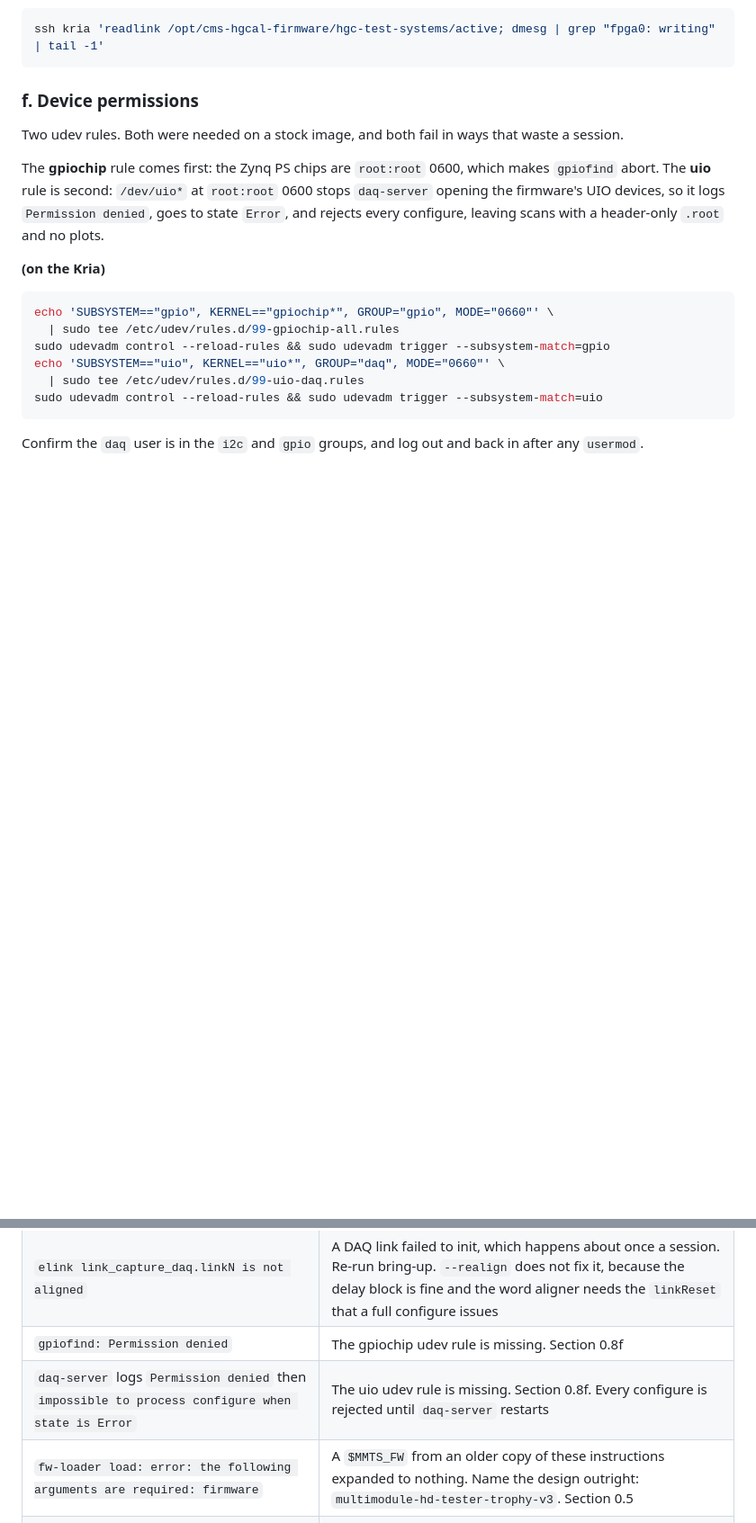
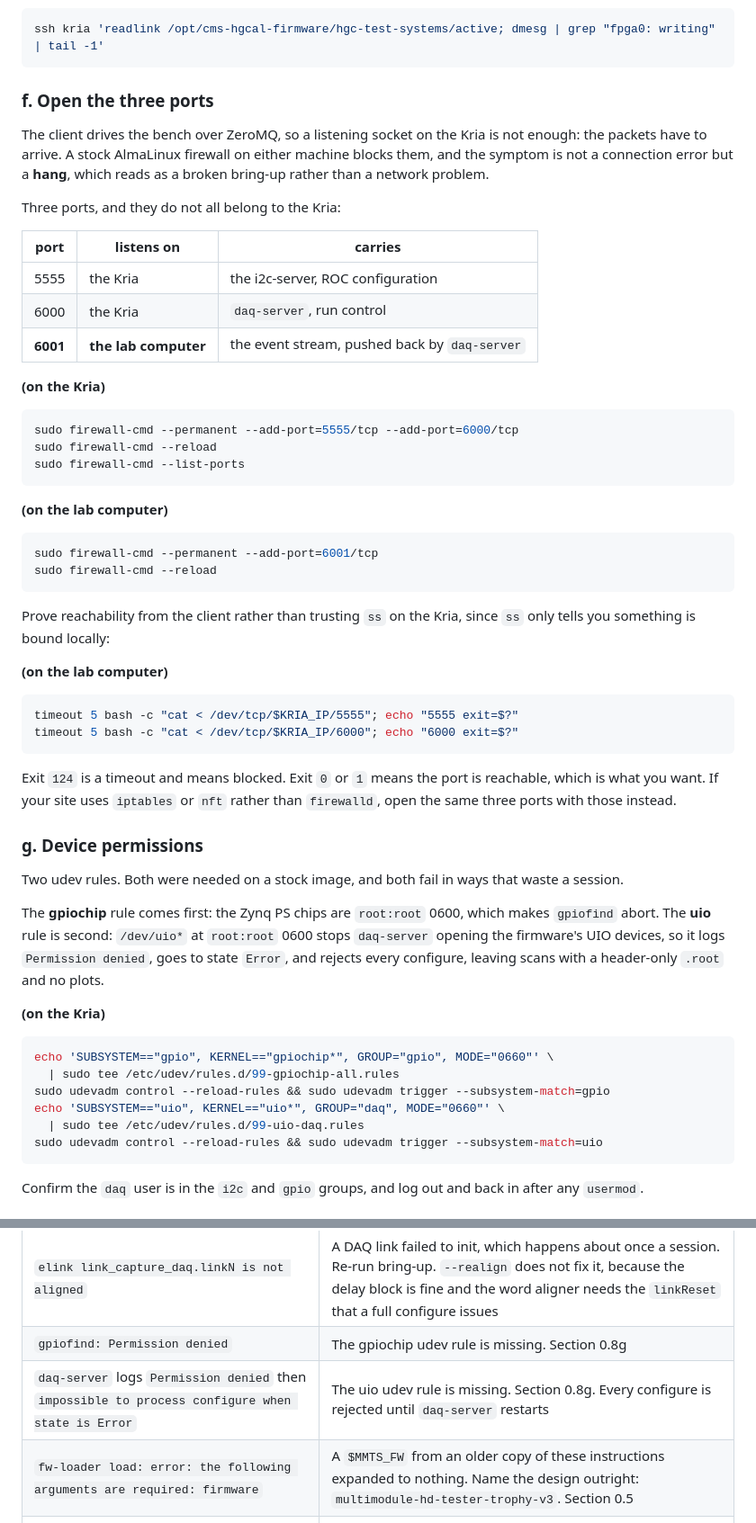
Before and after one commit to tvami/mmts-multimodule, a Markdown page: mmts_instructions.md, 2 parts joined by grey strips. Shown at 90% size. Rendered like a GitHub page; blank space fills up the shorter version.

Commit message:
open the three zmq ports

````diff
--- a/mmts_instructions.md
+++ b/mmts_instructions.md
@@ -765,7 +765,51 @@ after every bring-up:
 ssh kria 'readlink /opt/cms-hgcal-firmware/hgc-test-systems/active; dmesg | grep "fpga0: writing" | tail -1'
 ```
 
-### f. Device permissions
+### f. Open the three ports
+
+The client drives the bench over ZeroMQ, so a listening socket on the Kria is not
+enough: the packets have to arrive. A stock AlmaLinux firewall on either machine
+blocks them, and the symptom is not a connection error but a **hang**, which
+reads as a broken bring-up rather than a network problem.
+
+Three ports, and they do not all belong to the Kria:
+
+| port | listens on | carries |
+|---|---|---|
+| 5555 | the Kria | the i2c-server, ROC configuration |
+| 6000 | the Kria | `daq-server`, run control |
+| **6001** | **the lab computer** | the event stream, pushed back by `daq-server` |
+
+**(on the Kria)**
+
+```bash
+sudo firewall-cmd --permanent --add-port=5555/tcp --add-port=6000/tcp
+sudo firewall-cmd --reload
+sudo firewall-cmd --list-ports
+```
+
+**(on the lab computer)**
+
+```bash
+sudo firewall-cmd --permanent --add-port=6001/tcp
+sudo firewall-cmd --reload
+```
+
+Prove reachability from the client rather than trusting `ss` on the Kria, since
+`ss` only tells you something is bound locally:
+
+**(on the lab computer)**
+
+```bash
+timeout 5 bash -c "cat < /dev/tcp/$KRIA_IP/5555"; echo "5555 exit=$?"
+timeout 5 bash -c "cat < /dev/tcp/$KRIA_IP/6000"; echo "6000 exit=$?"
+```
+
+Exit `124` is a timeout and means blocked. Exit `0` or `1` means the port is
+reachable, which is what you want. If your site uses `iptables` or `nft` rather
+than `firewalld`, open the same three ports with those instead.
+
+### g. Device permissions
 
 Two udev rules. Both were needed on a stock image, and both fail in ways that
 waste a session.
@@ -1803,8 +1848,8 @@ Each of these reads as a result and is not one.
 | Orphaned holders after a killed server | `pkill -f 'gpioset -m signal -b'` |
 | `daq-client` exits with `std::length_error` or signal 6 | It was sent the run twice by a START refusal spin. Full reset: restart `daq-server`, re-run bring-up, restart the puller |
 | `elink link_capture_daq.linkN is not aligned` | A DAQ link failed to init, which happens about once a session. Re-run bring-up. `--realign` does not fix it, because the delay block is fine and the word aligner needs the `linkReset` that a full configure issues |
-| `gpiofind: Permission denied` | The gpiochip udev rule is missing. Section 0.8f |
-| `daq-server` logs `Permission denied` then `impossible to process configure when state is Error` | The uio udev rule is missing. Section 0.8f. Every configure is rejected until `daq-server` restarts |
+| `gpiofind: Permission denied` | The gpiochip udev rule is missing. Section 0.8g |
+| `daq-server` logs `Permission denied` then `impossible to process configure when state is Error` | The uio udev rule is missing. Section 0.8g. Every configure is rejected until `daq-server` restarts |
 | `fw-loader load: error: the following arguments are required: firmware` | A `$MMTS_FW` from an older copy of these instructions expanded to nothing. Name the design outright: `multimodule-hd-tester-trophy-v3`. Section 0.5 |
 | `sed: -e expression #1, char 49: extra characters after command`, and the echoed line shows `done` where you typed `!d` | Bash history expansion, not sed. Use the loop as written in 0.8d, which contains no `!` |
 | Bring-up dies at `[pwr]` with `[Errno 2] ... '/dev/i2c-2'` | Freshly booted Kria with no bitstream. `fw-loader load` first |
````
Also changed, not shown: other parts of mmts_instructions.md (+1 -0 lines).
